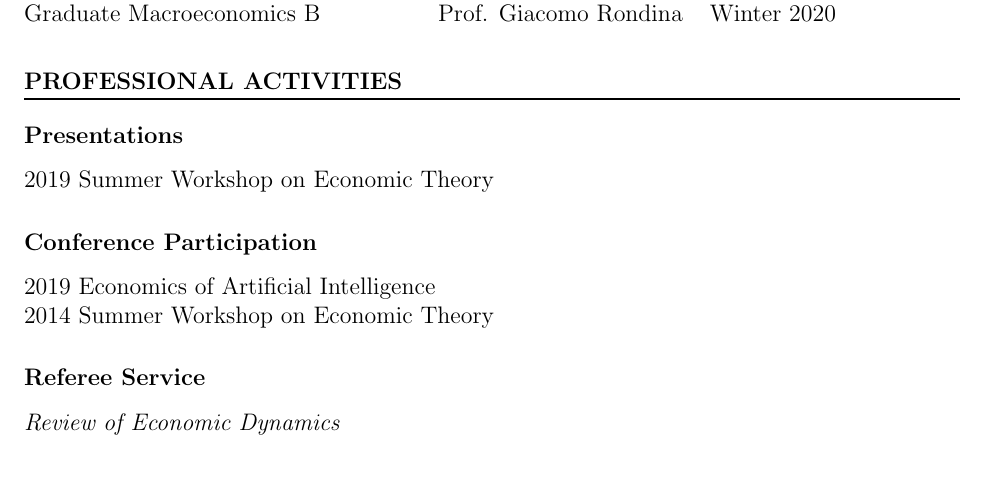
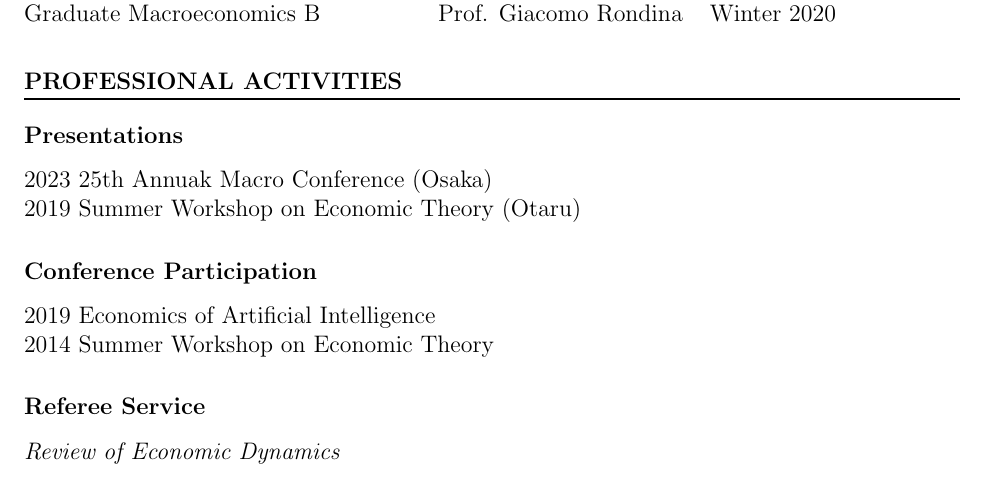
Before and after one commit to Shunsuke-Hori/CV, a LaTeX CV (CV.tex): part of page 3 of 3, cut so that both start at the same text, the shorter picture padded with empty space. Compiled offline with pdfLaTeX.

Commit message:
add macroconference presentation

```diff
--- a/CV.tex
+++ b/CV.tex
@@ -98,7 +98,8 @@ Graduate Macroeconomics B&Prof. Giacomo Rondina&Winter 2020
 
 \section*{PROFESSIONAL ACTIVITIES}
 \subsubsection*{Presentations}
-2019 Summer Workshop on Economic Theory
+2023 25th Annuak Macro Conference (Osaka)\\
+2019 Summer Workshop on Economic Theory (Otaru)
 \subsubsection*{Conference Participation}
 2019 Economics of Artificial Intelligence\\
 2014 Summer Workshop on Economic Theory
```
Also changed, not shown: CV.pdf.
